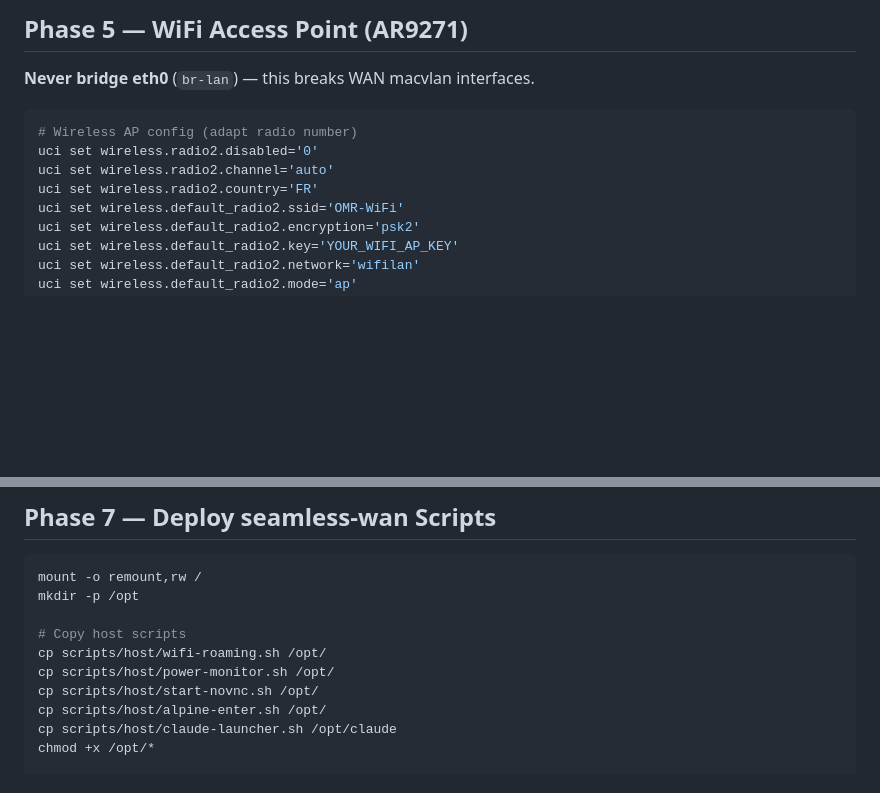
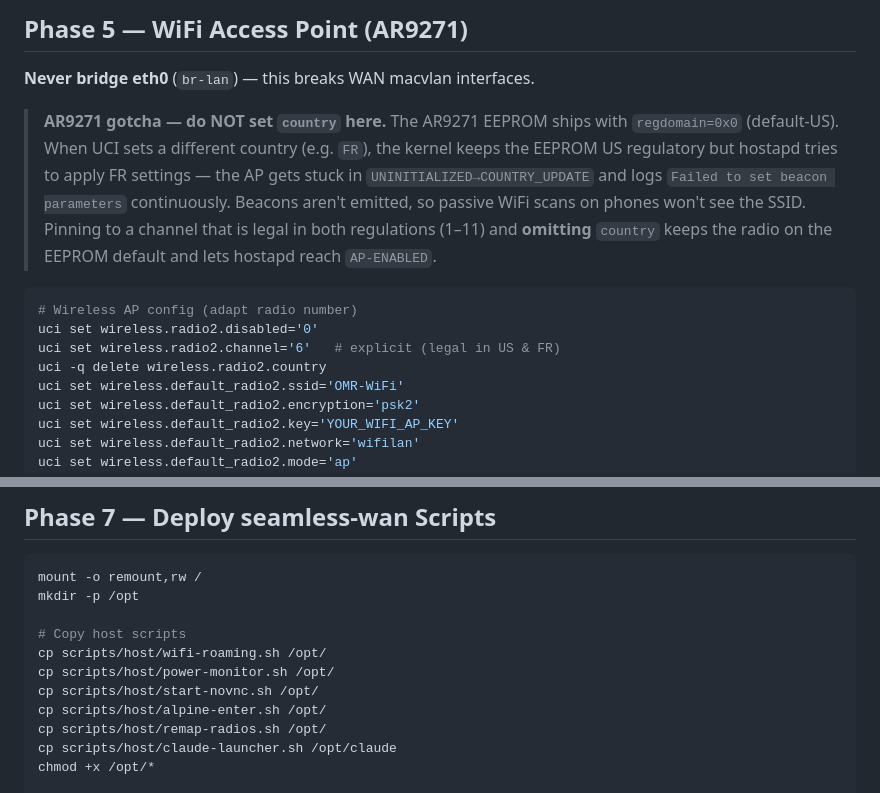
Before and after one commit to Astral0/seamless-wan, a Markdown page: docs/install.md, 2 parts joined by grey strips. GitHub-like rendering; blank space fills up the shorter version.

````diff
--- a/docs/install.md
+++ b/docs/install.md
@@ -165,11 +165,21 @@ wifi reload radioX && ifup wan4
 
 **Never bridge eth0** (`br-lan`) — this breaks WAN macvlan interfaces.
 
+> **AR9271 gotcha — do NOT set `country` here.** The AR9271 EEPROM ships
+> with `regdomain=0x0` (default-US). When UCI sets a different country
+> (e.g. `FR`), the kernel keeps the EEPROM US regulatory but hostapd
+> tries to apply FR settings — the AP gets stuck in
+> `UNINITIALIZED→COUNTRY_UPDATE` and logs `Failed to set beacon
+> parameters` continuously. Beacons aren't emitted, so passive WiFi
+> scans on phones won't see the SSID. Pinning to a channel that is
+> legal in both regulations (1–11) and **omitting** `country` keeps the
+> radio on the EEPROM default and lets hostapd reach `AP-ENABLED`.
+
 ```bash
 # Wireless AP config (adapt radio number)
 uci set wireless.radio2.disabled='0'
-uci set wireless.radio2.channel='auto'
-uci set wireless.radio2.country='FR'
+uci set wireless.radio2.channel='6'   # explicit (legal in US & FR)
+uci -q delete wireless.radio2.country
 uci set wireless.default_radio2.ssid='OMR-WiFi'
 uci set wireless.default_radio2.encryption='psk2'
 uci set wireless.default_radio2.key='YOUR_WIFI_AP_KEY'
@@ -290,6 +300,7 @@ cp scripts/host/wifi-roaming.sh /opt/
 cp scripts/host/power-monitor.sh /opt/
 cp scripts/host/start-novnc.sh /opt/
 cp scripts/host/alpine-enter.sh /opt/
+cp scripts/host/remap-radios.sh /opt/
 cp scripts/host/claude-launcher.sh /opt/claude
 chmod +x /opt/*
 
````
Also changed, not shown: other parts of docs/install.md (+72 -0 lines), README.md (+2 -0 lines), docs/dashboard.md (+3 -1 lines).
